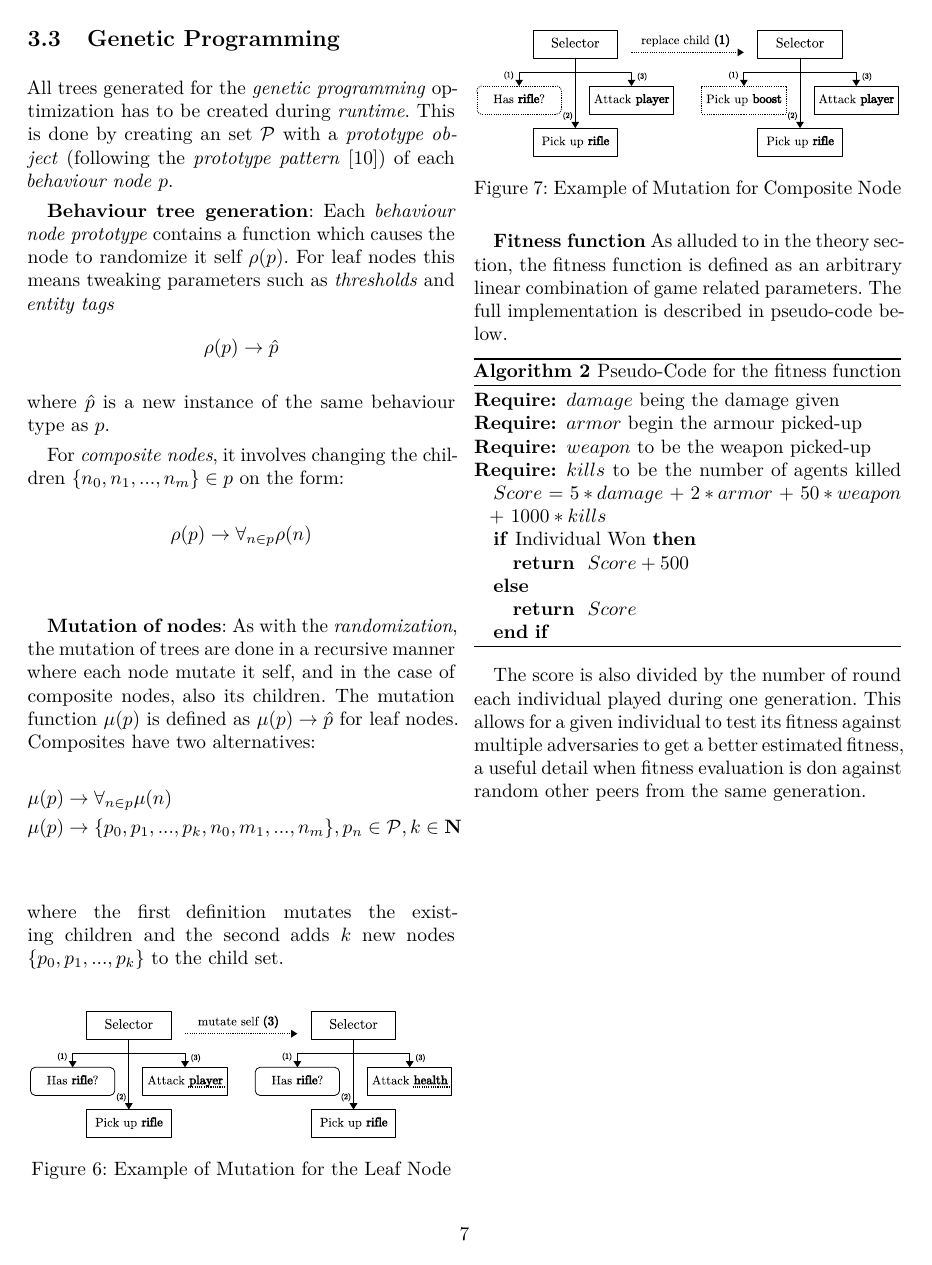
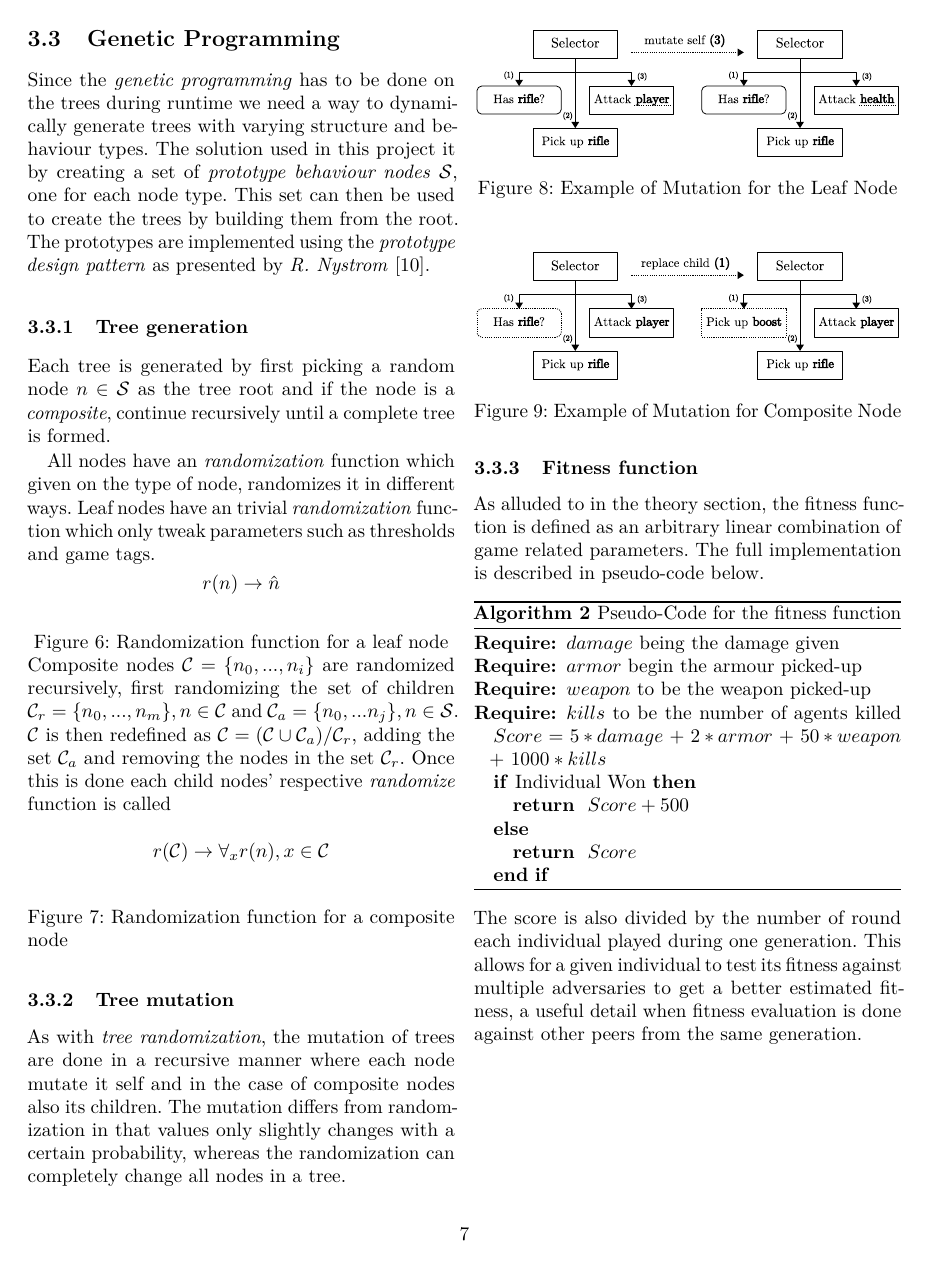
Before and after one commit to sci10n/Quake2D, a LaTeX document (documents/report.tex): page 7 of 14. Compiled offline with pdfLaTeX.

Commit message:
rewrote the implementation of genetic programming

```diff
--- a/documents/report.tex
+++ b/documents/report.tex
@@ -301,25 +301,27 @@ labelfont=bf,singlelinecheck=off,labelsep=space}
 
         \subsection{Genetic Programming} \label{sec:genetic_programming_implementation}
 
-        All trees generated for the \textit{genetic programming} optimization has to be created during \textit{runtime}. This is done by creating an set \(\mathcal{P}\) with a \textit{prototype object} (following the \textit{prototype pattern}~\cite{nystrom2014game}) of each \textit{behaviour node} \(p\).
+        Since the \textit{genetic programming} has to be done on the trees during runtime we need a way to dynamically generate trees with varying structure and behaviour types. The solution used in this project it by creating a set of \textit{prototype behaviour nodes} \(\mathcal{S}\), one for each node type. This set can then be used to create the trees by building them from the root. The prototypes are implemented using the \textit{prototype design pattern} as presented by \textit{R. Nystrom}~\cite{nystrom2014game}.
 
-        \textbf{Behaviour tree generation}: Each \textit{behaviour node prototype} contains a function which causes the node to randomize it self \(\rho(p)\). For leaf nodes this means tweaking parameters such as \textit{thresholds} and \textit{entity tags}
+        \subsubsection{Tree generation}
+
+        Each tree is generated by first picking a random node \(n \in \mathcal{S}\) as the tree root and if the node is a \textit{composite}, continue recursively until a complete tree is formed.
+
+        All nodes have an \textit{randomization} function which given on the type of node, randomizes it in different ways. Leaf nodes have an trivial \textit{randomization} function which only tweak parameters such as thresholds and game tags.
         \begin{equation*}
-            \rho(p) \rightarrow \hat{p}
+            r(n) \rightarrow \hat{n}
         \end{equation*}
-        where \(\hat{p}\) is a new instance of the same behaviour type as \(p\).
+        \captionof{figure}{Randomization function for a leaf node}
 
-        For \textit{composite nodes}, it involves changing the children \(\{n_0,n_1,...,n_m\} \in p\) on the form:
+        Composite nodes \(\mathcal{C} = \{n_0,...,n_i\}\) are randomized recursively, first randomizing the set of children \(\mathcal{C}_r = \{n_0,...,n_m\}, n \in \mathcal{C}\) and \(\mathcal{C}_a = \{n_0,...n_j\}, n \in \mathcal{S}\). \(\mathcal{C}\) is then redefined as \(\mathcal{C} = (\mathcal{C} \cup \mathcal{C}_a)/ \mathcal{C}_r \), adding the set \(\mathcal{C}_a\) and removing the nodes in the set \(\mathcal{C}_r\). Once this is done each child nodes' respective \textit{randomize} function is called
         \begin{align*}
-            \rho(p) &\rightarrow \forall_{n \in p}{\rho(n)} \\
+            r(\mathcal{C}) \rightarrow \forall_{x} r(n),x \in \mathcal{C}
         \end{align*}
+         \captionof{figure}{Randomization function for a composite node}
 
-        \textbf{Mutation of nodes}: As with the \textit{randomization}, the mutation of trees are done in a recursive manner where each node mutate it self, and in the case of composite nodes, also its children. The mutation function \(\mu(p)\) is defined as \(\mu(p) \rightarrow \hat{p}\) for leaf nodes. Composites have two alternatives:
-        \begin{align*}
-            \mu(p) &\rightarrow \forall_{n \in p}{\mu(n)} \\
-            \mu(p) &\rightarrow \{p_0,p_1,...,p_k,n_0,m_1,...,n_m\}, p_n \in \mathcal{P}, k \in \mathbf{N} \\
-        \end{align*}
-        where the first definition mutates the existing children and the second adds \(k\) new nodes \(\{p_0,p_1,...,p_k\}\) to the child set.
+        \subsubsection{Tree mutation}
+
+        As with \textit{tree randomization}, the mutation of trees are done in a recursive manner where each node mutate it self and in the case of composite nodes also its children. The mutation differs from randomization in that values only slightly changes with a certain probability, whereas the randomization can completely change all nodes in a tree.
 
         \begin{figure}[H]
             \centering
@@ -357,7 +359,7 @@ labelfont=bf,singlelinecheck=off,labelsep=space}
         \end{algorithm}
         \vspace{-0.6em}
 
-        The score is also divided by the number of round each individual played during one generation. This allows for a given individual to test its fitness against multiple adversaries to get a better estimated fitness, a useful detail when fitness evaluation is don against random other peers from the same generation.
+        The score is also divided by the number of round each individual played during one generation. This allows for a given individual to test its fitness against multiple adversaries to get a better estimated fitness, a useful detail when fitness evaluation is done against other peers from the same generation.
 
     \clearpage
 
```
Also changed, not shown: documents/report.tex (4 more changed lines).
